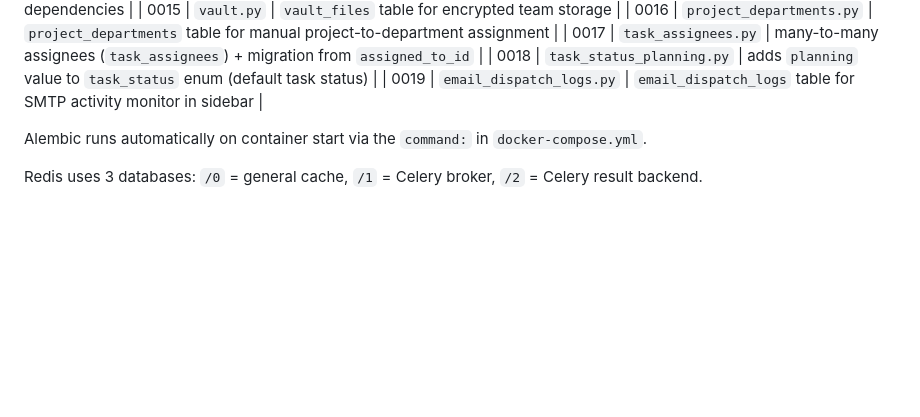
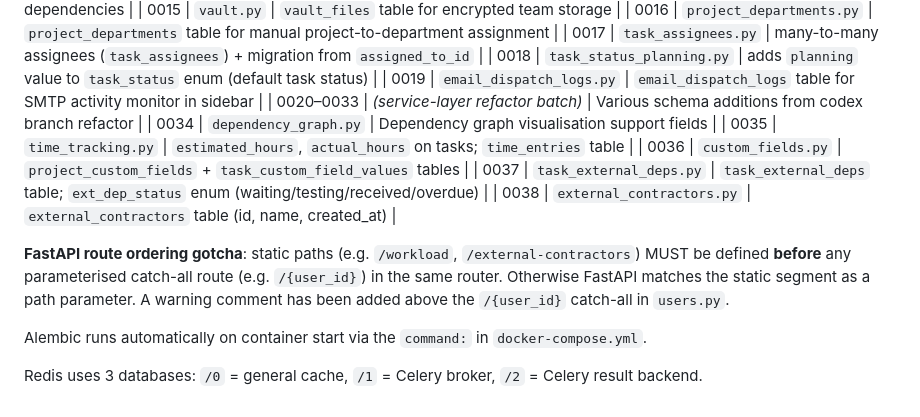
Before and after one commit to kamaero/planner-bro, a Markdown page: CLAUDE.md, the part around the change. Rendered like a GitHub page; blank space fills up the shorter version.

```diff
--- a/CLAUDE.md
+++ b/CLAUDE.md
@@ -216,6 +216,14 @@ Migration chain (`backend/alembic/versions/`):
 | 0017 | `task_assignees.py` | many-to-many assignees (`task_assignees`) + migration from `assigned_to_id` |
 | 0018 | `task_status_planning.py` | adds `planning` value to `task_status` enum (default task status) |
 | 0019 | `email_dispatch_logs.py` | `email_dispatch_logs` table for SMTP activity monitor in sidebar |
+| 0020–0033 | *(service-layer refactor batch)* | Various schema additions from codex branch refactor |
+| 0034 | `dependency_graph.py` | Dependency graph visualisation support fields |
+| 0035 | `time_tracking.py` | `estimated_hours`, `actual_hours` on tasks; `time_entries` table |
+| 0036 | `custom_fields.py` | `project_custom_fields` + `task_custom_field_values` tables |
+| 0037 | `task_external_deps.py` | `task_external_deps` table; `ext_dep_status` enum (waiting/testing/received/overdue) |
+| 0038 | `external_contractors.py` | `external_contractors` table (id, name, created_at) |
+
+**FastAPI route ordering gotcha**: static paths (e.g. `/workload`, `/external-contractors`) MUST be defined **before** any parameterised catch-all route (e.g. `/{user_id}`) in the same router. Otherwise FastAPI matches the static segment as a path parameter. A warning comment has been added above the `/{user_id}` catch-all in `users.py`.
 
 Alembic runs automatically on container start via the `command:` in `docker-compose.yml`.
 
```
Also changed, not shown: CHANGELOG.md (added, +246 -0 lines).
